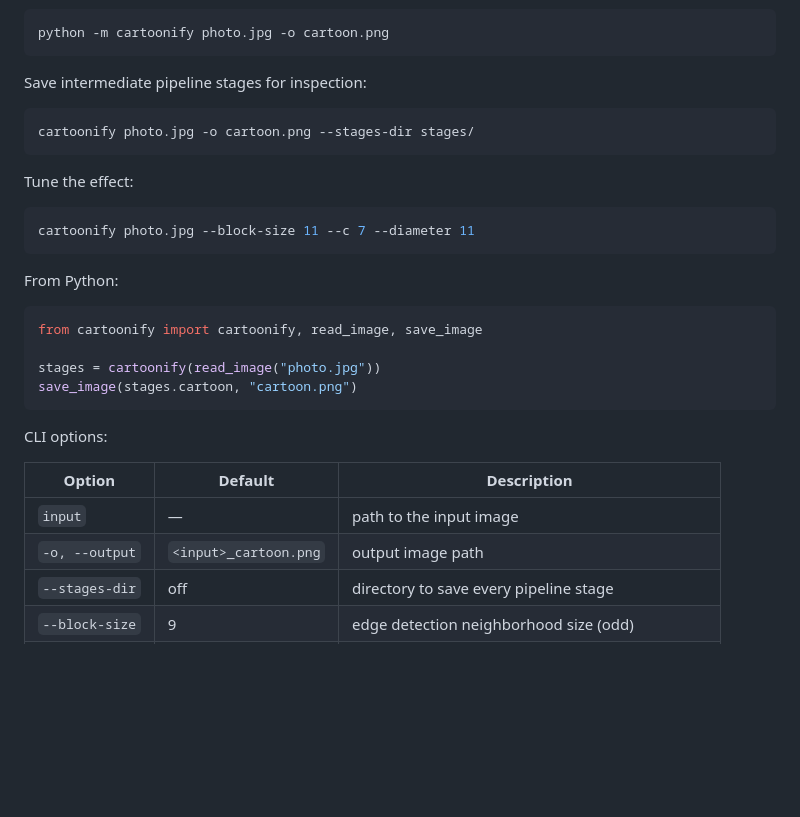
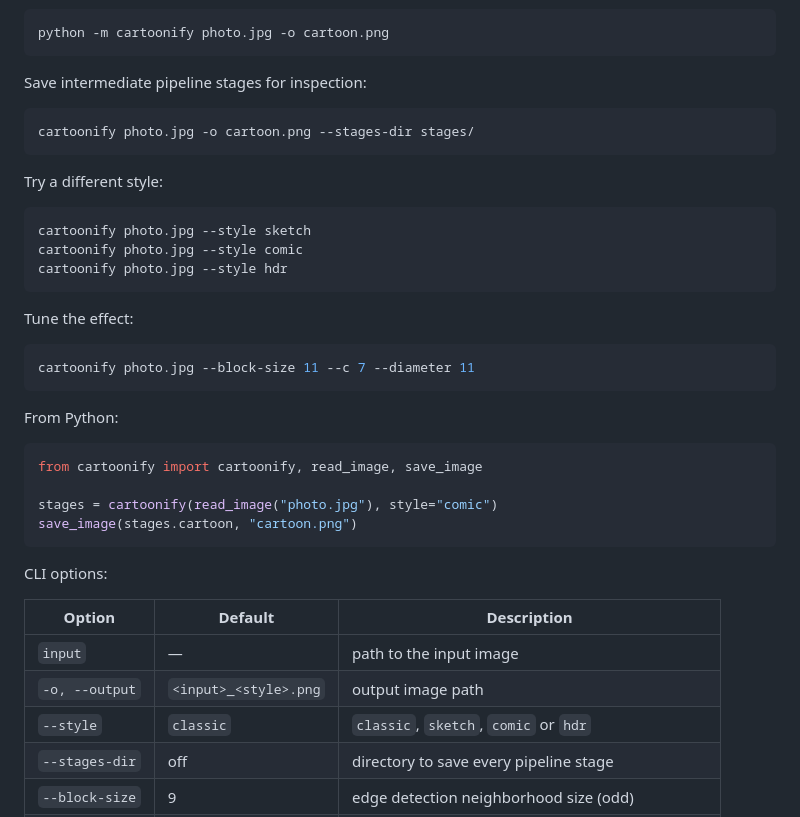
Before and after one commit to fari-cloud/Cartoonify-in-Computer-vision, a Markdown page: README.md, the part around one of its changes. GitHub-like rendering; blank space fills up the shorter version.

````diff
--- a/README.md
+++ b/README.md
@@ -45,6 +62,14 @@ Save intermediate pipeline stages for inspection:
 cartoonify photo.jpg -o cartoon.png --stages-dir stages/
 ```
 
+Try a different style:
+
+```bash
+cartoonify photo.jpg --style sketch
+cartoonify photo.jpg --style comic
+cartoonify photo.jpg --style hdr
+```
+
 Tune the effect:
 
 ```bash
@@ -56,7 +81,7 @@ From Python:
 ```python
 from cartoonify import cartoonify, read_image, save_image
 
-stages = cartoonify(read_image("photo.jpg"))
+stages = cartoonify(read_image("photo.jpg"), style="comic")
 save_image(stages.cartoon, "cartoon.png")
 ```
 
@@ -65,7 +90,8 @@ CLI options:
 | Option | Default | Description |
 | --- | --- | --- |
 | `input` | — | path to the input image |
-| `-o, --output` | `<input>_cartoon.png` | output image path |
+| `-o, --output` | `<input>_<style>.png` | output image path |
+| `--style` | `classic` | `classic`, `sketch`, `comic` or `hdr` |
 | `--stages-dir` | off | directory to save every pipeline stage |
 | `--block-size` | 9 | edge detection neighborhood size (odd) |
 | `--c` | 9 | constant subtracted from the neighborhood mean |
````
Also changed, not shown: other parts of README.md (+19 -2 lines), examples/coffee_classic.jpg (added), examples/coffee_comic.jpg (added), examples/coffee_hdr.jpg (added), examples/coffee_sketch.jpg (added), examples/input.jpg (added), 4 other files.
